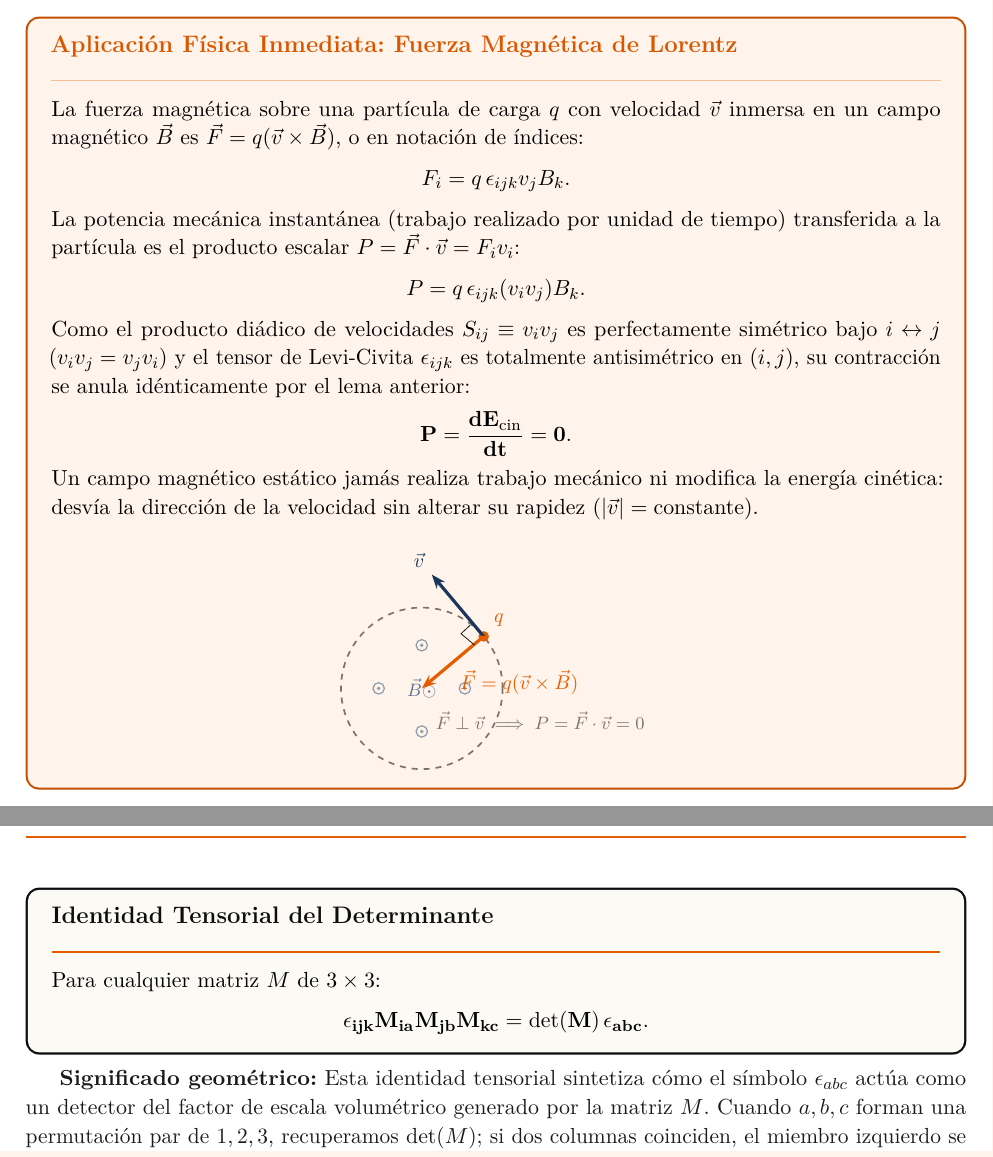
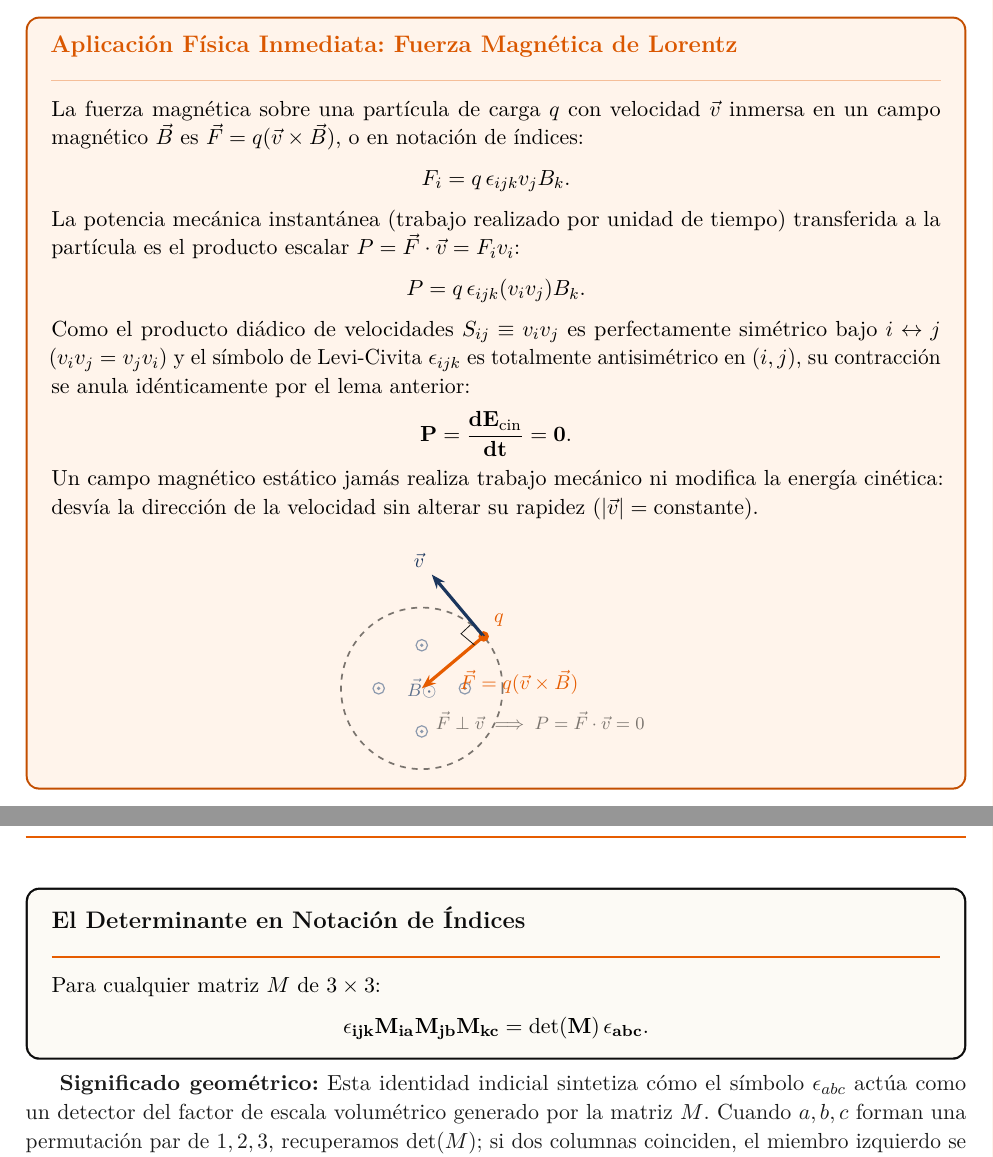
Before and after one commit to AngelGab3/Geometry_and_Physics, a LaTeX CV (Modulo_00_Arsenal_Indicial/Semana_02_Einstein_Kronecker_LeviCivita/Lectura_02.tex): two parts of pages 8 and 9 of 9, joined at a grey line, cut so that both start at the same text. The pictures show the PDF file Modulo_00_Arsenal_Indicial/Semana_02_Einstein_Kronecker_LeviCivita/Lectura_02.pdf that the author committed with the source.

Commit message:
Remove premature use of 'tensor' in Semana 02 in favor of index and matrix notation

```diff
--- a/Modulo_00_Arsenal_Indicial/Semana_02_Einstein_Kronecker_LeviCivita/Lectura_02.tex
+++ b/Modulo_00_Arsenal_Indicial/Semana_02_Einstein_Kronecker_LeviCivita/Lectura_02.tex
@@ -295,7 +295,7 @@ La potencia mecánica instantánea (trabajo realizado por unidad de tiempo) tran
 \[
 P = q\,\epsilon_{ijk} (v_i v_j) B_k.
 \]
-Como el producto diádico de velocidades $S_{ij} \equiv v_i v_j$ es perfectamente simétrico bajo $i \leftrightarrow j$ ($v_i v_j = v_j v_i$) y el tensor de Levi-Civita $\epsilon_{ijk}$ es totalmente antisimétrico en $(i, j)$, su contracción se anula idénticamente por el lema anterior:
+Como el producto diádico de velocidades $S_{ij} \equiv v_i v_j$ es perfectamente simétrico bajo $i \leftrightarrow j$ ($v_i v_j = v_j v_i$) y el símbolo de Levi-Civita $\epsilon_{ijk}$ es totalmente antisimétrico en $(i, j)$, su contracción se anula idénticamente por el lema anterior:
 \[
 \mathbf{P = \frac{dE_{\text{cin}}}{dt} = 0}.
 \]
@@ -341,12 +341,12 @@ Si ahora agrupamos los tres vectores como las tres columnas de una matriz $3 \ti
 \mathbf{\det(M) = \epsilon_{ijk} M_{i1} M_{j2} M_{k3}}.
 \]
 ¿Y qué ocurre si permutamos el orden de las tres columnas tomando índices arbitrarios $(a, b, c)$ en lugar de $(1, 2, 3)$? Intercambiar dos columnas invierte la orientación de la caja y cambia el signo del volumen exactamente igual que $\epsilon_{abc}$. Por lo tanto, descubrimos la identidad fundamental del determinante:
-\begin{theorembox}{Identidad Tensorial del Determinante}
+\begin{theorembox}{El Determinante en Notación de Índices}
 Para cualquier matriz $M$ de $3 \times 3$:
 \[
 \mathbf{\epsilon_{ijk} M_{ia} M_{jb} M_{kc} = \det(M)\,\epsilon_{abc}}.
 \]
 \end{theorembox}
-\textbf{Significado geométrico:} Esta identidad tensorial sintetiza cómo el símbolo $\epsilon_{abc}$ actúa como un detector del factor de escala volumétrico generado por la matriz $M$. Cuando $a, b, c$ forman una permutación par de $1, 2, 3$, recuperamos $\det(M)$; si dos columnas coinciden, el miembro izquierdo se anula por antisimetría, reflejando el colapso del paralelepípedo a volumen cero.
+\textbf{Significado geométrico:} Esta identidad indicial sintetiza cómo el símbolo $\epsilon_{abc}$ actúa como un detector del factor de escala volumétrico generado por la matriz $M$. Cuando $a, b, c$ forman una permutación par de $1, 2, 3$, recuperamos $\det(M)$; si dos columnas coinciden, el miembro izquierdo se anula por antisimetría, reflejando el colapso del paralelepípedo a volumen cero.
 
 \end{document}
```
Also changed, not shown: Modulo_00_Arsenal_Indicial/Semana_02_Einstein_Kronecker_LeviCivita/Slides_02.tex (+4 -4 lines), Modulo_00_Arsenal_Indicial/Semana_02_Einstein_Kronecker_LeviCivita/Lectura_02.pdf, Modulo_00_Arsenal_Indicial/Semana_02_Einstein_Kronecker_LeviCivita/Slides_02.pdf.
